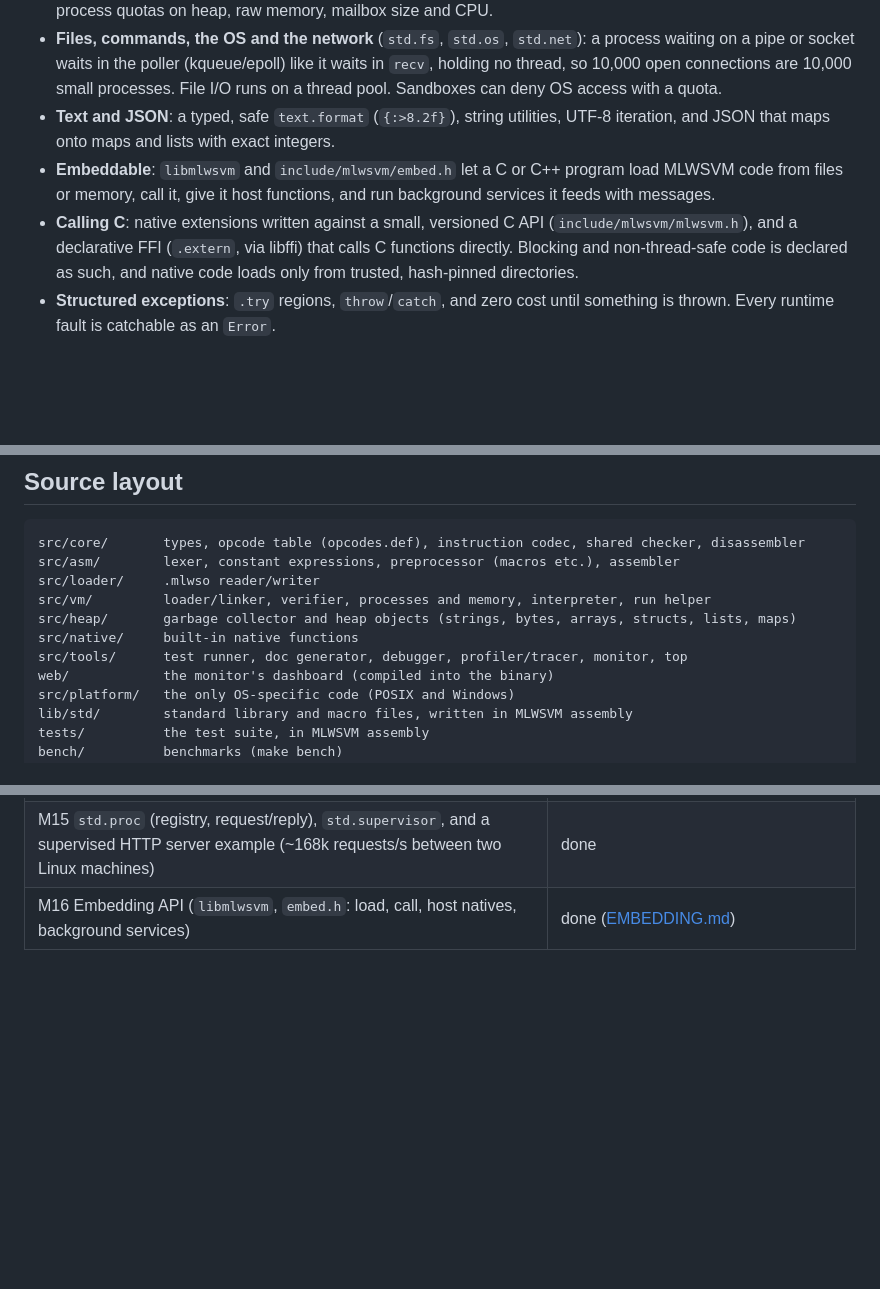
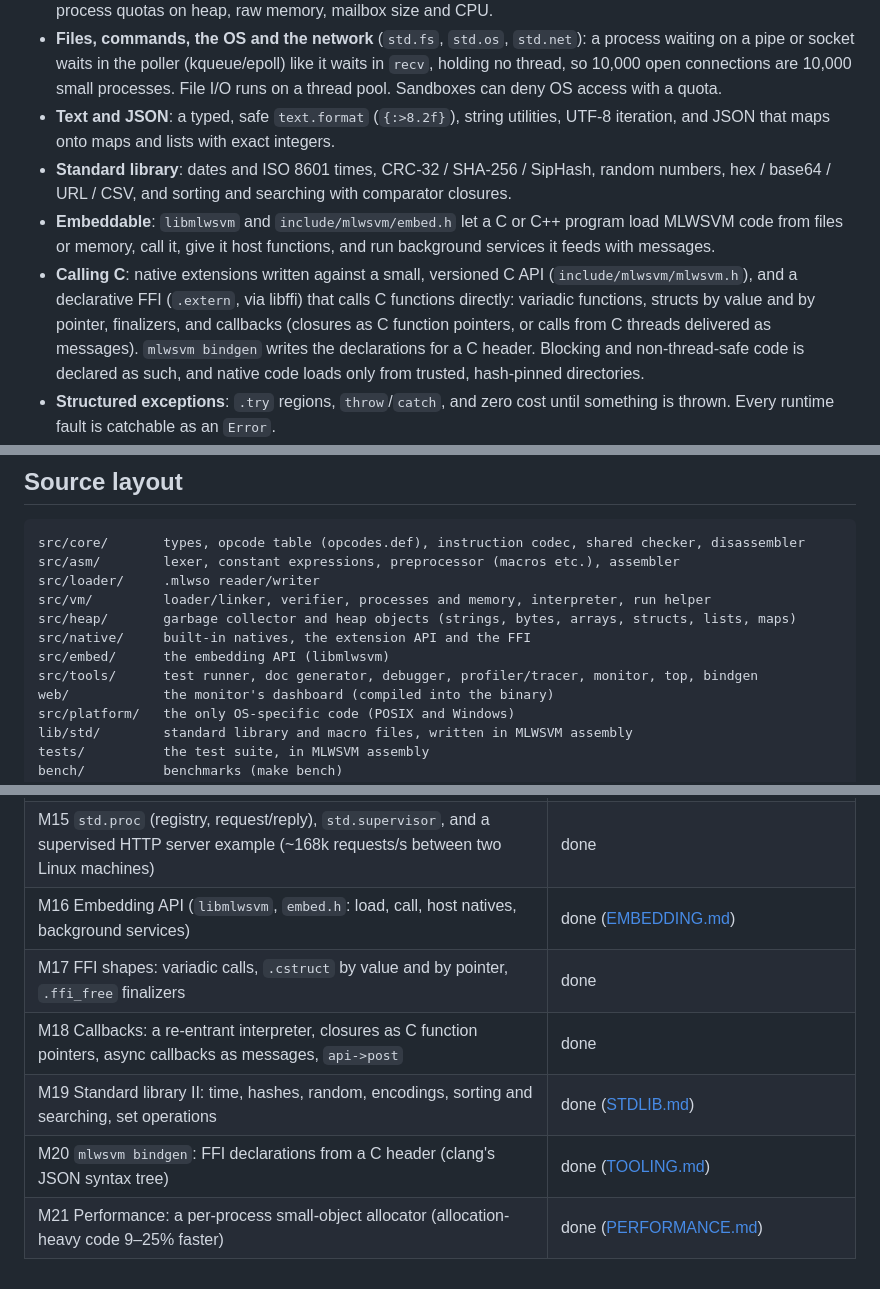
Before and after one commit to msharpe248/mlws-vm, a Markdown page: README.md, 3 parts joined by grey strips. Drawn GitHub-style; blank space fills up the shorter version.

Commit message:
README: M17-M21 in the highlights, status table and source layout
Co-Authored-By: Claude Opus 5.5 <noreply@anthropic.com>

```diff
--- a/README.md
+++ b/README.md
@@ -60,12 +60,18 @@ base:
   quota.
 * **Text and JSON**: a typed, safe `text.format` (`{:>8.2f}`), string utilities,
   UTF-8 iteration, and JSON that maps onto maps and lists with exact integers.
+* **Standard library**: dates and ISO 8601 times, CRC-32 / SHA-256 / SipHash,
+  random numbers, hex / base64 / URL / CSV, and sorting and searching with
+  comparator closures.
 * **Embeddable**: `libmlwsvm` and `include/mlwsvm/embed.h` let a C or C++ program
   load MLWSVM code from files or memory, call it, give it host functions, and
   run background services it feeds with messages.
 * **Calling C**: native extensions written against a small, versioned C API
   (`include/mlwsvm/mlwsvm.h`), and a declarative FFI (`.extern`, via libffi) that
-  calls C functions directly. Blocking and non-thread-safe code is declared as
+  calls C functions directly: variadic functions, structs by value and by
+  pointer, finalizers, and callbacks (closures as C function pointers, or calls
+  from C threads delivered as messages). `mlwsvm bindgen` writes the
+  declarations for a C header. Blocking and non-thread-safe code is declared as
   such, and native code loads only from trusted, hash-pinned directories.
 * **Structured exceptions**: `.try` regions, `throw`/`catch`, and zero cost until
   something is thrown. Every runtime fault is catchable as an `Error`.
@@ -134,8 +140,9 @@ src/asm/        lexer, constant expressions, preprocessor (macros etc.), assembl
 src/loader/     .mlwso reader/writer
 src/vm/         loader/linker, verifier, processes and memory, interpreter, run helper
 src/heap/       garbage collector and heap objects (strings, bytes, arrays, structs, lists, maps)
-src/native/     built-in native functions
-src/tools/      test runner, doc generator, debugger, profiler/tracer, monitor, top
+src/native/     built-in natives, the extension API and the FFI
+src/embed/      the embedding API (libmlwsvm)
+src/tools/      test runner, doc generator, debugger, profiler/tracer, monitor, top, bindgen
 web/            the monitor's dashboard (compiled into the binary)
 src/platform/   the only OS-specific code (POSIX and Windows)
 lib/std/        standard library and macro files, written in MLWSVM assembly
@@ -170,3 +177,8 @@ assembler, disassembler, verifier and `docs/ISA.md` are all derived from it.
 | M14 text and JSON (`text.format`, string utilities, UTF-8, `json.*`) | done |
 | M15 `std.proc` (registry, request/reply), `std.supervisor`, and a supervised HTTP server example (~168k requests/s between two Linux machines) | done |
 | M16 Embedding API (`libmlwsvm`, `embed.h`: load, call, host natives, background services) | done ([EMBEDDING.md](docs/EMBEDDING.md)) |
+| M17 FFI shapes: variadic calls, `.cstruct` by value and by pointer, `.ffi_free` finalizers | done |
+| M18 Callbacks: a re-entrant interpreter, closures as C function pointers, async callbacks as messages, `api->post` | done |
+| M19 Standard library II: time, hashes, random, encodings, sorting and searching, set operations | done ([STDLIB.md](docs/STDLIB.md)) |
+| M20 `mlwsvm bindgen`: FFI declarations from a C header (clang's JSON syntax tree) | done ([TOOLING.md](docs/TOOLING.md)) |
+| M21 Performance: a per-process small-object allocator (allocation-heavy code 9–25% faster) | done ([PERFORMANCE.md](docs/PERFORMANCE.md)) |
```
